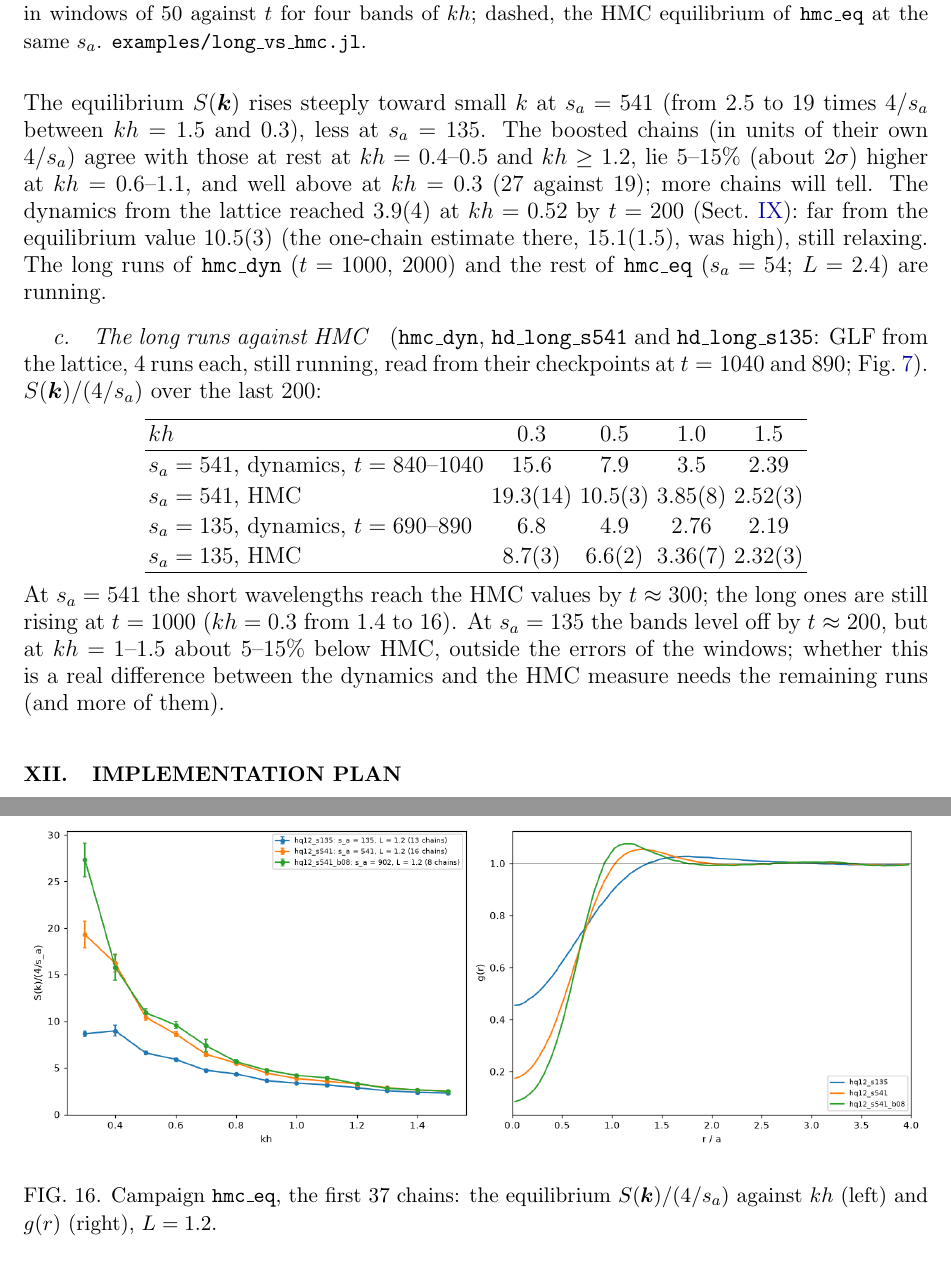
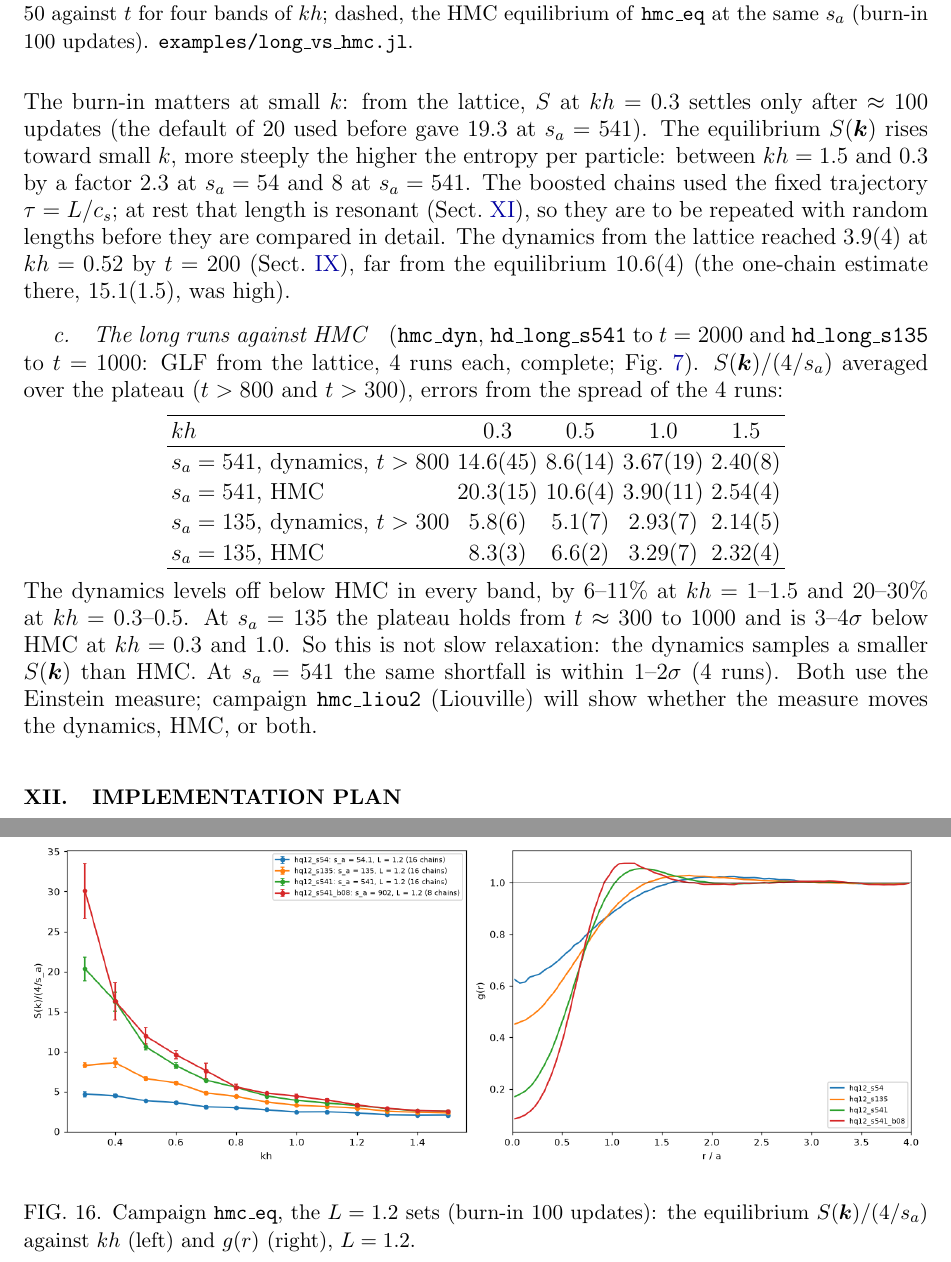
Before and after one commit to derek-teaney/stochastic-sph, a LaTeX paper (docs/equilibrium_positions.tex): two parts of pages 19 and 29 of 29, joined at a grey line, cut so that both start at the same text. Compiled offline with pdfLaTeX.

Commit message:
equilibrium_positions: hmc_eq L = 1.2 complete (s_a = 54 added), burn-in 100 updates; long runs complete: the dynamics levels off below HMC (6-11% at kh 1-1.5, 20-30% at 0.3-0.5; 3-4σ at s_a = 135), not slow relaxation
Co-Authored-By: Claude Opus 5.5 <noreply@anthropic.com>

```diff
--- a/docs/equilibrium_positions.tex
+++ b/docs/equilibrium_positions.tex
@@ -701,34 +702,36 @@ $s_a=541$, $v_0=0.8$ & $27(2)$ & $10.9(4)$ & $4.2(1)$ & $2.47(4)$ \\
 \hline
 \end{tabular}
 \end{center}
-The equilibrium $S(\bm k)$ rises steeply toward small $k$ at $s_a=541$ (from $2.5$ to $19$ times $4/s_a$ between $kh=1.5$ and $0.3$), less at
-$s_a=135$.  The boosted chains (in units of their own $4/s_a$) agree with those at rest at $kh=0.4$--$0.5$ and $kh\ge1.2$, lie
-$5$--$15\%$ (about $2\sigma$) higher at $kh=0.6$--$1.1$, and well above at $kh=0.3$ ($27$ against $19$); more chains will tell.
-The dynamics from the lattice reached $3.9(4)$ at $kh=0.52$ by $t=200$ (\Sect{sec:hmcvsdyn}): far from the equilibrium value $10.5(3)$
-(the one-chain estimate there, $15.1(1.5)$, was high), still relaxing.  The long runs of \texttt{hmc\_dyn} ($t=1000$, $2000$)
-and the rest of \texttt{hmc\_eq} ($s_a=54$; $L=2.4$) are running.
+The burn-in matters at small $k$: from the lattice, $S$ at $kh=0.3$ settles only after $\approx100$ updates (the default of 20 used before gave
+$19.3$ at $s_a=541$).  The equilibrium $S(\bm k)$ rises toward small $k$, more steeply the higher the entropy per particle: between $kh=1.5$
+and $0.3$ by a factor $2.3$ at $s_a=54$ and $8$ at $s_a=541$.  The boosted chains used the fixed trajectory $\tau=L/c_s$; at rest that
+length is resonant (\Sect{sec:hmcdyn}), so they are to be repeated with random lengths before they are compared in detail.  The dynamics
+from the lattice reached $3.9(4)$ at $kh=0.52$ by $t=200$ (\Sect{sec:hmcvsdyn}), far from the equilibrium $10.6(4)$ (the one-chain estimate
+there, $15.1(1.5)$, was high).
 
-\paragraph{The long runs against HMC} (\texttt{hmc\_dyn}, \texttt{hd\_long\_s541} and \texttt{hd\_long\_s135}: GLF from the lattice, 4 runs each, still
-running, read from their checkpoints at $t=1040$ and $890$; \Fig{fig:longhmc}).  $S(\bm k)/(4/s_a)$ over the last $200$:
+\paragraph{The long runs against HMC} (\texttt{hmc\_dyn}, \texttt{hd\_long\_s541} to $t=2000$ and \texttt{hd\_long\_s135} to $t=1000$: GLF from
+the lattice, 4 runs each, complete; \Fig{fig:longhmc}).  $S(\bm k)/(4/s_a)$ averaged over the plateau ($t>800$ and $t>300$), errors from the
+spread of the 4 runs:
 \begin{center}
 \begin{tabular}{lcccc}
 \hline
 $kh$ & $0.3$ & $0.5$ & $1.0$ & $1.5$ \\ \hline
-$s_a=541$, dynamics, $t=840$--$1040$ & $15.6$ & $7.9$ & $3.5$ & $2.39$ \\
-$s_a=541$, HMC & $19.3(14)$ & $10.5(3)$ & $3.85(8)$ & $2.52(3)$ \\
-$s_a=135$, dynamics, $t=690$--$890$ & $6.8$ & $4.9$ & $2.76$ & $2.19$ \\
-$s_a=135$, HMC & $8.7(3)$ & $6.6(2)$ & $3.36(7)$ & $2.32(3)$ \\
+$s_a=541$, dynamics, $t>800$ & $14.6(45)$ & $8.6(14)$ & $3.67(19)$ & $2.40(8)$ \\
+$s_a=541$, HMC & $20.3(15)$ & $10.6(4)$ & $3.90(11)$ & $2.54(4)$ \\
+$s_a=135$, dynamics, $t>300$ & $5.8(6)$ & $5.1(7)$ & $2.93(7)$ & $2.14(5)$ \\
+$s_a=135$, HMC & $8.3(3)$ & $6.6(2)$ & $3.29(7)$ & $2.32(4)$ \\
 \hline
 \end{tabular}
 \end{center}
-At $s_a=541$ the short wavelengths reach the HMC values by $t\approx300$; the long ones are still rising at $t=1000$ ($kh=0.3$ from $1.4$ to
-$16$).  At $s_a=135$ the bands level off by $t\approx200$, but at $kh=1$--$1.5$ about $5$--$15\%$ below HMC, outside the errors of the
-windows; whether this is a real difference between the dynamics and the HMC measure needs the remaining runs (and more of them).
+The dynamics levels off below HMC in every band, by $6$--$11\%$ at $kh=1$--$1.5$ and $20$--$30\%$ at $kh=0.3$--$0.5$.  At $s_a=135$ the plateau
+holds from $t\approx300$ to $1000$ and is $3$--$4\sigma$ below HMC at $kh=0.3$ and $1.0$.  So this is not slow relaxation: the dynamics
+samples a smaller $S(\bm k)$ than HMC.  At $s_a=541$ the same shortfall is within $1$--$2\sigma$ (4 runs).  Both use the Einstein measure;
+campaign \texttt{hmc\_liou2} (Liouville) will show whether the measure moves the dynamics, HMC, or both.
 
 \begin{figure}[t]
 \includegraphics[width=\textwidth]{figs/equilibrium_Sk_long_vs_hmc.png}
-\caption{The long runs of \texttt{hmc\_dyn} (GLF, lattice start, 4 runs, read from checkpoints): $S(\bm k)/(4/s_a)$ in windows of $50$ against
-$t$ for four bands of $kh$; dashed, the HMC equilibrium of \texttt{hmc\_eq} at the same $s_a$.  \texttt{examples/long\_vs\_hmc.jl}.}
+\caption{The long runs of \texttt{hmc\_dyn} (GLF, lattice start, 4 runs, complete): $S(\bm k)/(4/s_a)$ in windows of $50$ against
+$t$ for four bands of $kh$; dashed, the HMC equilibrium of \texttt{hmc\_eq} at the same $s_a$ (burn-in 100 updates).  \texttt{examples/long\_vs\_hmc.jl}.}
 \label{fig:longhmc}
 \end{figure}
 
@@ -770,7 +773,7 @@ along and across $x$ (columns); the four methods overlaid (shifted slightly in $
 
 \begin{figure}[t]
 \includegraphics[width=\textwidth]{figs/equilibrium_Sk_hmc_eq_first.png}
-\caption{Campaign \texttt{hmc\_eq}, the first 37 chains: the equilibrium $S(\bm k)/(4/s_a)$ against $kh$ (left) and $g(r)$ (right), $L=1.2$.}
+\caption{Campaign \texttt{hmc\_eq}, the $L=1.2$ sets (burn-in 100 updates): the equilibrium $S(\bm k)/(4/s_a)$ against $kh$ (left) and $g(r)$ (right), $L=1.2$.}
 \label{fig:hmceqfirst}
 \end{figure}
 
```
Also changed, not shown: docs/figs/equilibrium_Sk_hmc_eq_first.png, docs/figs/equilibrium_Sk_long_vs_hmc.png, docs/equilibrium_positions.tex (13 more changed lines), 1 other file.
